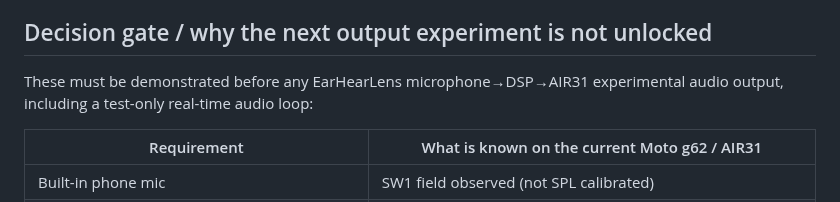
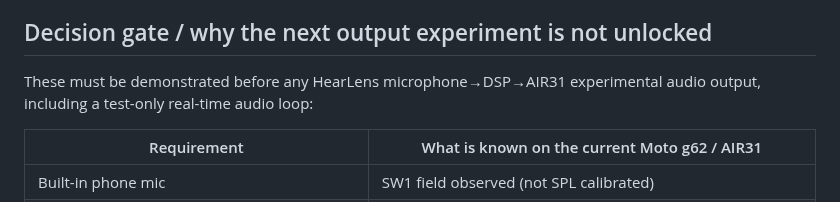
Before and after one commit to edisontw/hearlens, a Markdown page: docs/M04D2_PHYSICAL_OUTPUT_EVIDENCE_GATE_2026-10-16.md, the part around the change. GitHub-like rendering.

Commit message:
docs(m04): correct HearLens label

```diff
--- a/docs/M04D2_PHYSICAL_OUTPUT_EVIDENCE_GATE_2026-10-16.md
+++ b/docs/M04D2_PHYSICAL_OUTPUT_EVIDENCE_GATE_2026-10-16.md
@@ -23,7 +23,7 @@ node tools/m04-output-safety-gate.mjs --evidence testdata/results/2026-10-16-m04
 
 ## Decision gate / why the next output experiment is not unlocked
 
-These must be demonstrated before any EarHearLens microphone→DSP→AIR31 experimental audio output, including a test-only real-time audio loop:
+These must be demonstrated before any HearLens microphone→DSP→AIR31 experimental audio output, including a test-only real-time audio loop:
 
 | Requirement | What is known on the current Moto g62 / AIR31 |
 | --- | --- |
```
